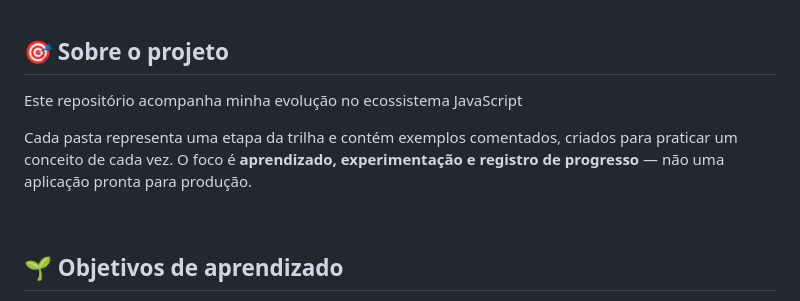
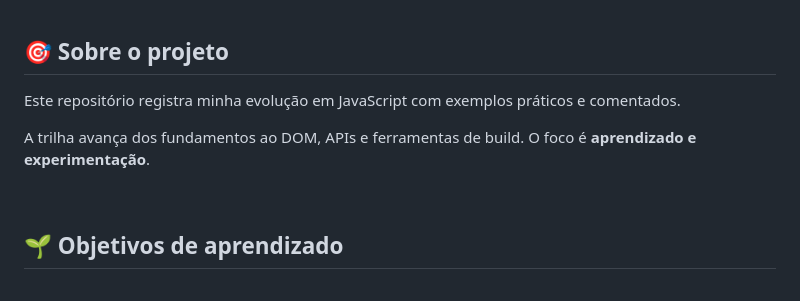
Before and after one commit to BrenonDev/javascript-studies, a Markdown page: README.md, the part around one of its changes. GitHub-like rendering.

Commit message:
melhoria do README.md para ser mais claro e objetivo

```diff
--- a/README.md
+++ b/README.md
@@ -25,9 +25,9 @@ Um registro prático e progressivo dos meus estudos em JavaScript, organizado em
 
 ## 🎯 Sobre o projeto
 
-Este repositório acompanha minha evolução no ecossistema JavaScript
+Este repositório registra minha evolução em JavaScript com exemplos práticos e comentados.
 
-Cada pasta representa uma etapa da trilha e contém exemplos comentados, criados para praticar um conceito de cada vez. O foco é **aprendizado, experimentação e registro de progresso** — não uma aplicação pronta para produção.
+A trilha avança dos fundamentos ao DOM, APIs e ferramentas de build. O foco é **aprendizado e experimentação**.
 
 <br>
 
```
Also changed, not shown: other parts of README.md (+2 -2 lines).
